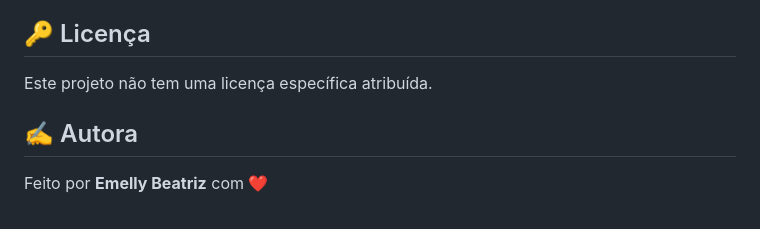
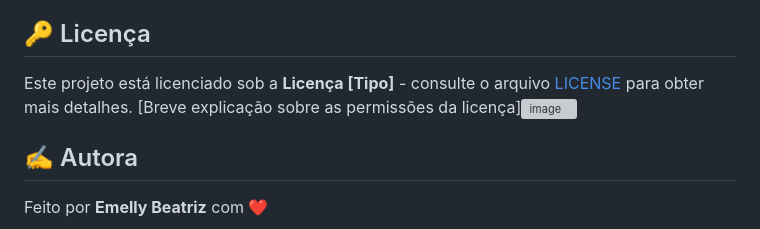
Before and after one commit to emellybmuniz/coursePortfolio, a Markdown page: README.md, the part around the change. Drawn GitHub-style; grey boxes are pictures that could not be loaded.

```diff
--- a/README.md
+++ b/README.md
@@ -131,7 +131,9 @@ Contribuições são sempre bem-vindas e **muito apreciadas!** Sinta-se à vonta
 
 ## 🔑 Licença
 
-Este projeto não tem uma licença específica atribuída.
+Este projeto está licenciado sob a **Licença [Tipo]** - consulte o arquivo [LICENSE](LICENSE) para obter mais detalhes.
+[Breve explicação sobre as permissões da licença]<img width="1458" height="54" alt="image" src="https://github.com/user-attachments/assets/aa7d5816-20dc-42a4-ae5b-c9c692c232f1" />
+
 
 ## ✍️ Autora
 
```
